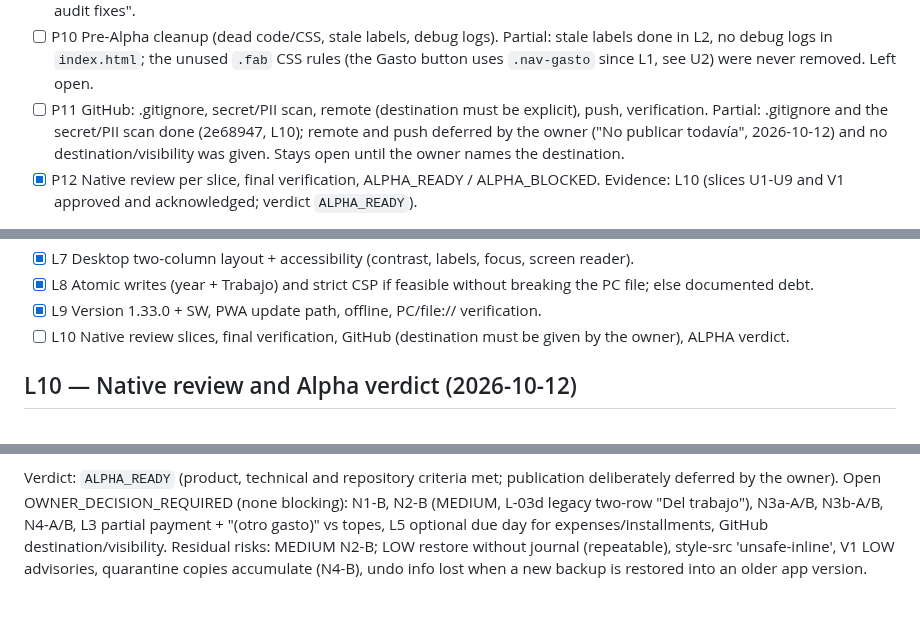
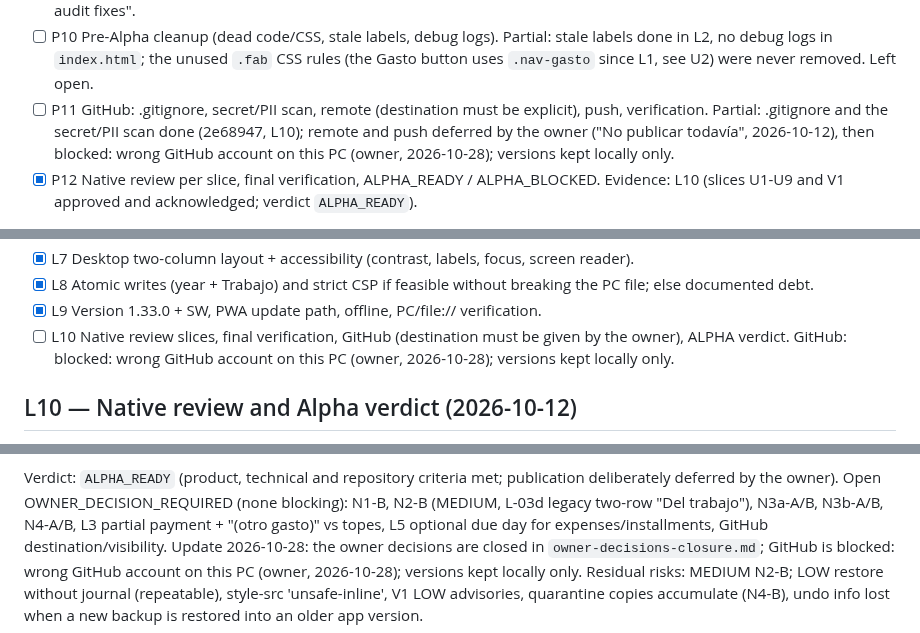
Before and after one commit to kibo-cloud/KF-kibfinanzas, a Markdown page: odd/tasks/alpha-product-surface.md, 3 parts joined by grey strips. Drawn GitHub-style.

Commit message:
docs: record the GitHub publication block

```diff
--- a/odd/tasks/alpha-product-surface.md
+++ b/odd/tasks/alpha-product-surface.md
@@ -53,8 +53,8 @@ Owner brief: "TU GASTO — PRODUCT SURFACE, UX/UI, BRANDING, GITHUB & FINAL ALPH
 - [ ] P10 Pre-Alpha cleanup (dead code/CSS, stale labels, debug logs). Partial: stale labels done in L2, no debug logs in
       `index.html`; the unused `.fab` CSS rules (the Gasto button uses `.nav-gasto` since L1, see U2) were never removed. Left open.
 - [ ] P11 GitHub: .gitignore, secret/PII scan, remote (destination must be explicit), push, verification. Partial: .gitignore and
-      the secret/PII scan done (2e68947, L10); remote and push deferred by the owner ("No publicar todavía", 2026-10-12) and no
-      destination/visibility was given. Stays open until the owner names the destination.
+      the secret/PII scan done (2e68947, L10); remote and push deferred by the owner ("No publicar todavía", 2026-10-12), then
+      blocked: wrong GitHub account on this PC (owner, 2026-10-28); versions kept locally only.
 - [x] P12 Native review per slice, final verification, ALPHA_READY / ALPHA_BLOCKED. Evidence: L10 (slices U1-U9 and V1 approved and
       acknowledged; verdict `ALPHA_READY`).
 
@@ -670,7 +670,8 @@ Ordered backlog (each item: test-first, suites green, docs, small commits; nativ
 - [x] L7 Desktop two-column layout + accessibility (contrast, labels, focus, screen reader).
 - [x] L8 Atomic writes (year + Trabajo) and strict CSP if feasible without breaking the PC file; else documented debt.
 - [x] L9 Version 1.33.0 + SW, PWA update path, offline, PC/file:// verification.
-- [ ] L10 Native review slices, final verification, GitHub (destination must be given by the owner), ALPHA verdict.
+- [ ] L10 Native review slices, final verification, GitHub (destination must be given by the owner), ALPHA verdict. GitHub:
+      blocked: wrong GitHub account on this PC (owner, 2026-10-28); versions kept locally only.
 
 ## L10 — Native review and Alpha verdict (2026-10-12)
 
@@ -695,5 +696,6 @@ visible if published). No remote configured; push pending owner decision.
 Verdict: `ALPHA_READY` (product, technical and repository criteria met; publication deliberately deferred by the owner).
 Open OWNER_DECISION_REQUIRED (none blocking): N1-B, N2-B (MEDIUM, L-03d legacy two-row "Del trabajo"), N3a-A/B, N3b-A/B, N4-A/B,
 L3 partial payment + "(otro gasto)" vs topes, L5 optional due day for expenses/installments, GitHub destination/visibility.
+Update 2026-10-28: the owner decisions are closed in `owner-decisions-closure.md`; GitHub is blocked: wrong GitHub account on this PC (owner, 2026-10-28); versions kept locally only.
 Residual risks: MEDIUM N2-B; LOW restore without journal (repeatable), style-src 'unsafe-inline', V1 LOW advisories, quarantine copies
 accumulate (N4-B), undo info lost when a new backup is restored into an older app version.
```
Also changed, not shown: odd/tasks/owner-decisions-closure.md (+4 -4 lines).
